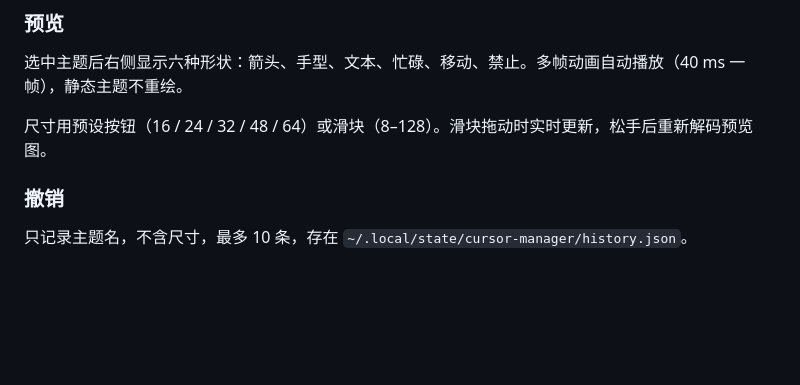
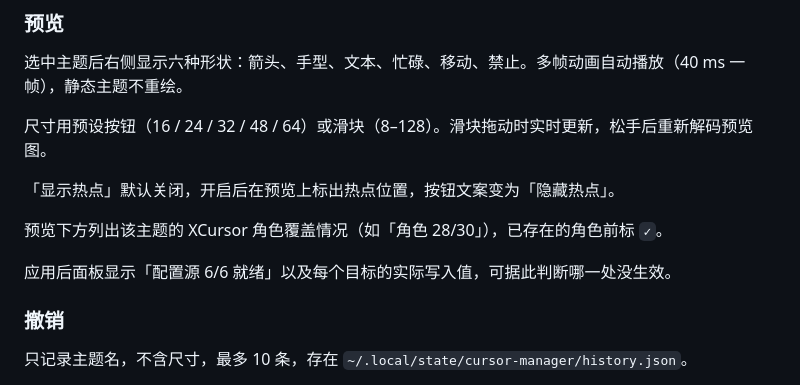
Before and after one commit to sijin-xb/cursor-manager, a Markdown page: docs/usage.md, the part around the change. Drawn GitHub-style; blank space fills up the shorter version.

```diff
--- a/docs/usage.md
+++ b/docs/usage.md
@@ -20,6 +20,12 @@
 选中主题后右侧显示六种形状：箭头、手型、文本、忙碌、移动、禁止。多帧动画自动播放（40 ms 一帧），静态主题不重绘。
 
 尺寸用预设按钮（16 / 24 / 32 / 48 / 64）或滑块（8–128）。滑块拖动时实时更新，松手后重新解码预览图。
+
+「显示热点」默认关闭，开启后在预览上标出热点位置，按钮文案变为「隐藏热点」。
+
+预览下方列出该主题的 XCursor 角色覆盖情况（如「角色 28/30」），已存在的角色前标 `✓`。
+
+应用后面板显示「配置源 6/6 就绪」以及每个目标的实际写入值，可据此判断哪一处没生效。
 
 ### 撤销
 
```
Also changed, not shown: README.md (+2 -0 lines), assets/screenshot.png (added).
